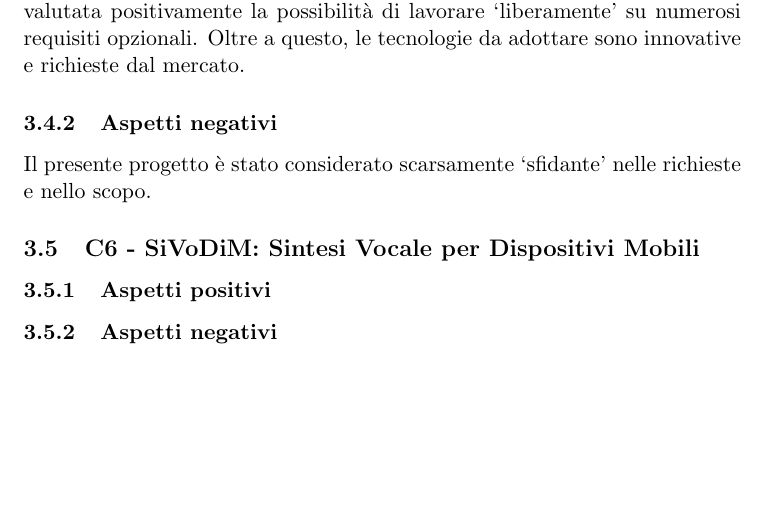
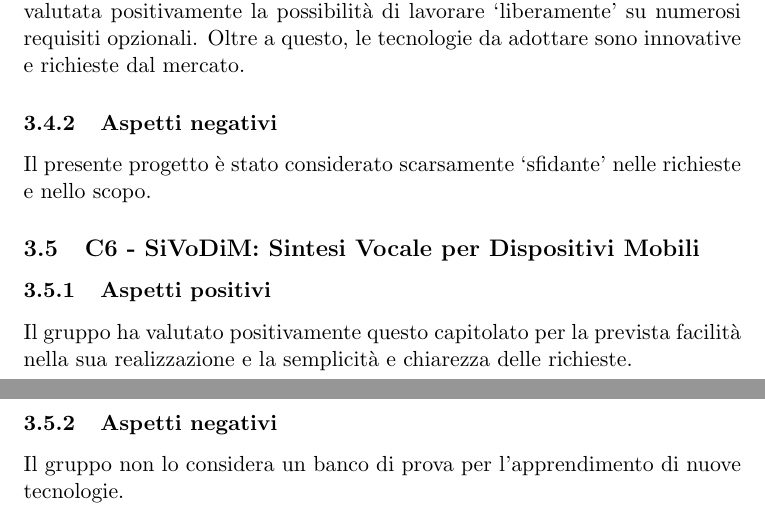
Before and after one commit to BugBusterSWE/documentation, a LaTeX document (RR/StudioDiFattibilita/main.tex, which reads RR/StudioDiFattibilita/res/sections/altri-capitolati.tex): part of page 4 of 4 before the commit and two parts of pages 4 and 5 of 5 after it, the two joined at a grey line, cut so that both start at the same text, the shorter picture padded with empty space. Compiled offline with pdfLaTeX.

Commit message:
C6 completed

```diff
--- a/RR/StudioDiFattibilita/res/sections/altri-capitolati.tex
+++ b/RR/StudioDiFattibilita/res/sections/altri-capitolati.tex
@@ -52,4 +52,7 @@ Il presente progetto \`e stato considerato scarsamente `sfidante' nelle richiest
 \subsection{C6 - SiVoDiM: Sintesi Vocale per Dispositivi Mobili}
 %todo: ............................
 \subsubsection{Aspetti positivi}
+Il gruppo ha valutato positivamente questo capitolato per la prevista facilità nella sua realizzazione e
+la semplicità e chiarezza delle richieste.
 \subsubsection{Aspetti negativi}
+Il gruppo non lo considera un banco di prova per l'apprendimento di nuove tecnologie.
```
